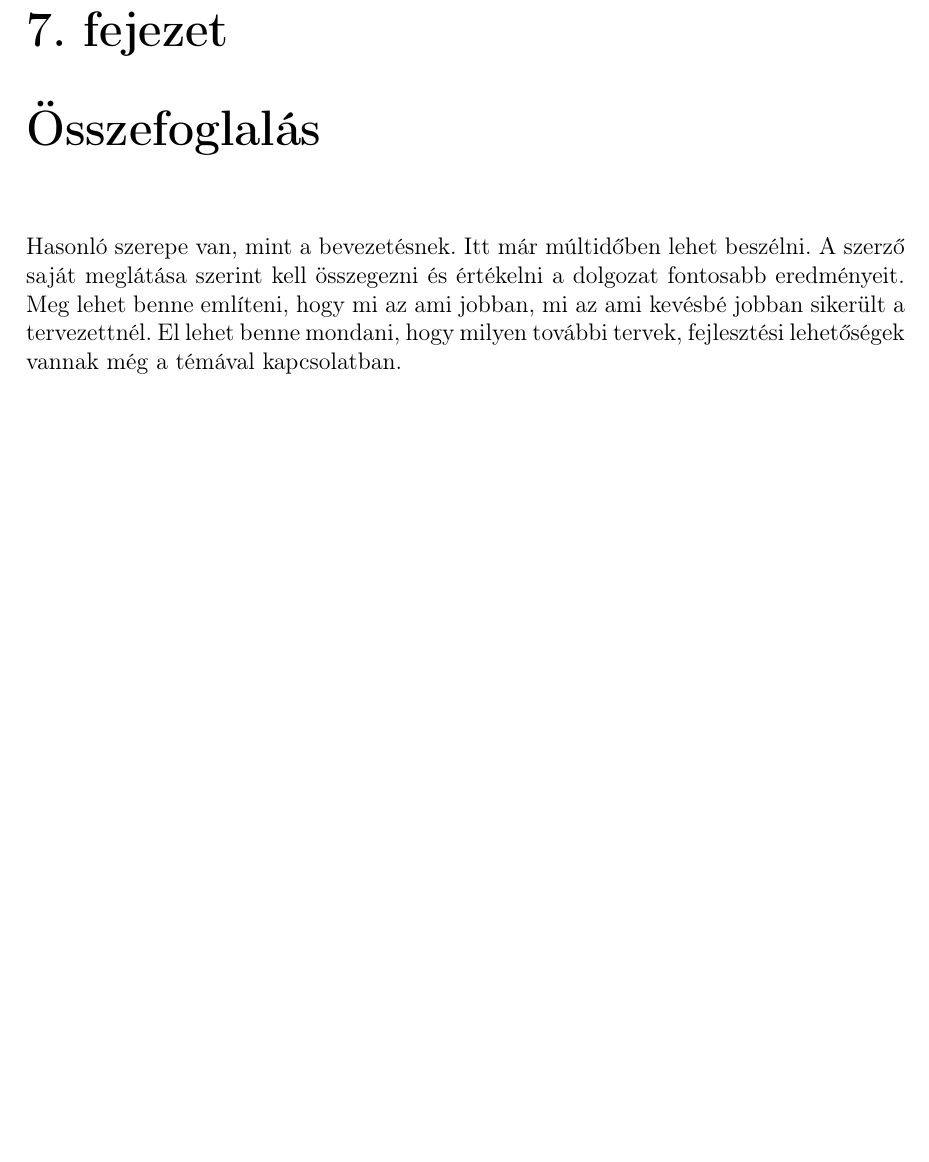
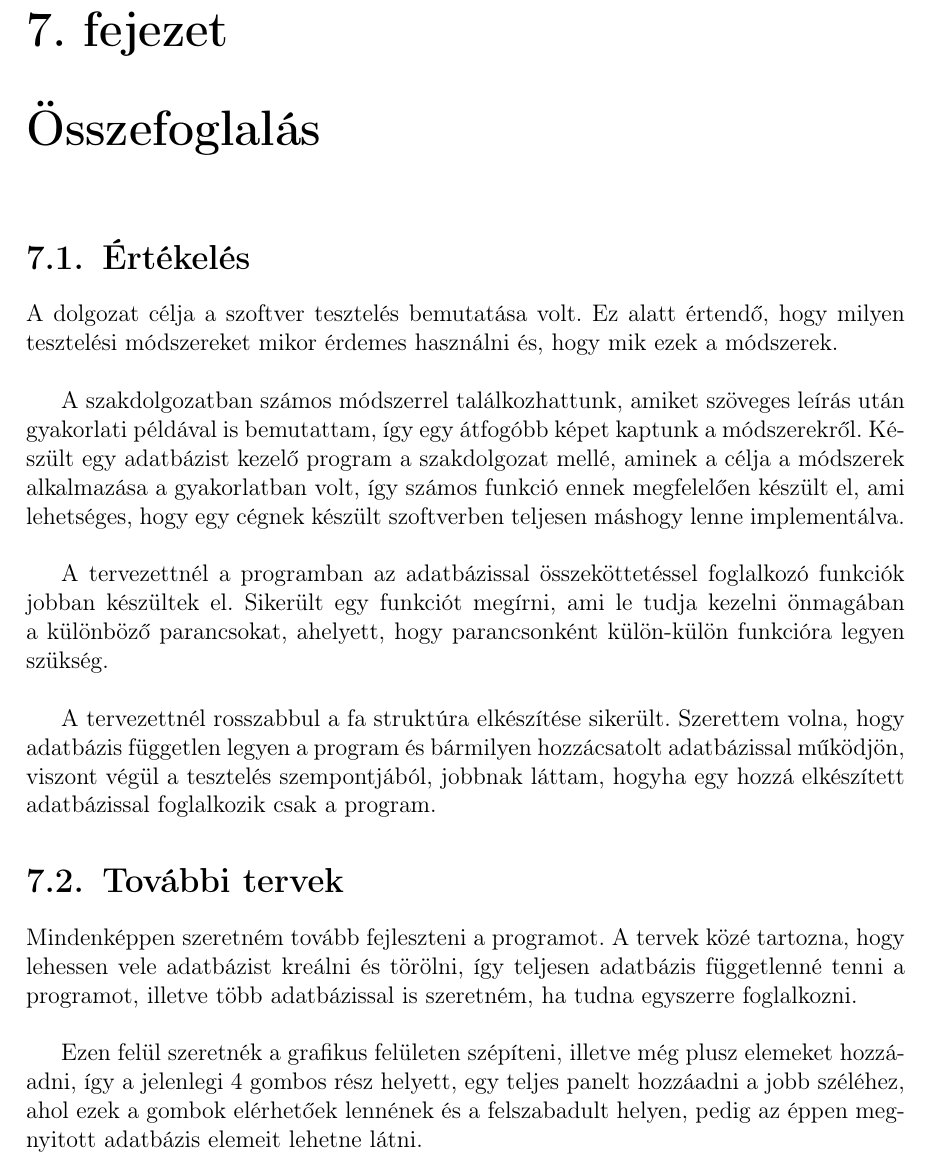
Before and after one commit to zsomle99/Szakdolgozat, a LaTeX document (szakdolgozat/dolgozat.tex, which reads szakdolgozat/chapters/6_summary.tex): part of page 34 of 36, cut so that both start at the same text, the shorter picture padded with empty space. Compiled offline with pdfLaTeX.

Commit message:
summary update

```diff
--- a/szakdolgozat/chapters/6_summary.tex
+++ b/szakdolgozat/chapters/6_summary.tex
@@ -1,7 +1,15 @@
 \Chapter{Összefoglalás}
 
-Hasonló szerepe van, mint a bevezetésnek.
-Itt már múltidőben lehet beszélni.
-A szerző saját meglátása szerint kell összegezni és értékelni a dolgozat fontosabb eredményeit.
-Meg lehet benne említeni, hogy mi az ami jobban, mi az ami kevésbé jobban sikerült a tervezettnél.
-El lehet benne mondani, hogy milyen további tervek, fejlesztési lehetőségek vannak még a témával kapcsolatban.
+
+\section{Értékelés} A dolgozat célja a szoftver tesztelés bemutatása volt. Ez alatt értendő, hogy milyen tesztelési módszereket mikor érdemes használni és, hogy mik ezek a módszerek.\\
+
+A szakdolgozatban számos módszerrel találkozhattunk, amiket szöveges leírás után gyakorlati példával is bemutattam, így egy átfogóbb képet kaptunk a módszerekről.
+Készült egy adatbázist kezelő program a szakdolgozat mellé, aminek a célja a módszerek alkalmazása a gyakorlatban volt, így számos funkció ennek megfelelően készült el, ami lehetséges, hogy egy cégnek készült szoftverben teljesen máshogy lenne implementálva.\\
+
+A tervezettnél a programban az adatbázissal összeköttetéssel foglalkozó funkciók jobban készültek el. Sikerült egy funkciót megírni, ami le tudja kezelni önmagában a különböző parancsokat, ahelyett, hogy parancsonként külön-külön funkcióra legyen szükség.\\
+
+A tervezettnél rosszabbul a fa struktúra elkészítése sikerült. Szerettem volna, hogy adatbázis független legyen a program és bármilyen hozzácsatolt adatbázissal működjön, viszont végül a tesztelés szempontjából, jobbnak láttam, hogyha egy hozzá elkészített adatbázissal foglalkozik csak a program.
+
+\section{További tervek} Mindenképpen szeretném tovább fejleszteni a programot. A tervek közé tartozna, hogy lehessen vele adatbázist kreálni és törölni, így teljesen adatbázis függetlenné tenni a programot, illetve több adatbázissal is szeretném, ha tudna egyszerre foglalkozni.\\
+
+Ezen felül szeretnék a grafikus felületen szépíteni, illetve még plusz elemeket hozzáadni, így a jelenlegi 4 gombos rész helyett, egy teljes panelt hozzáadni a jobb széléhez, ahol ezek a gombok elérhetőek lennének és a felszabadult helyen, pedig az éppen megnyitott adatbázis elemeit lehetne látni.
```
Also changed, not shown: szakdolgozat/dolgozat.pdf, 6 other files.
